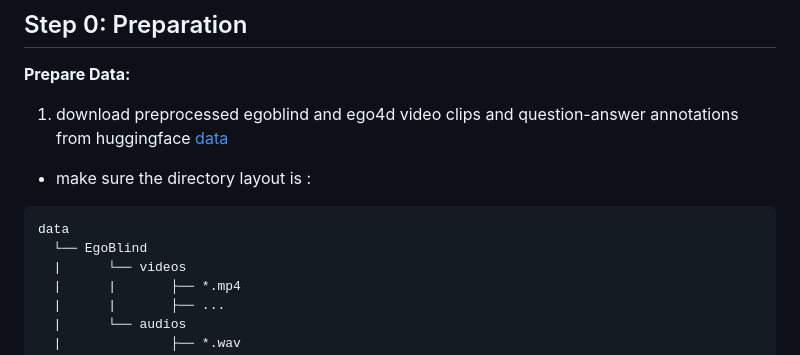
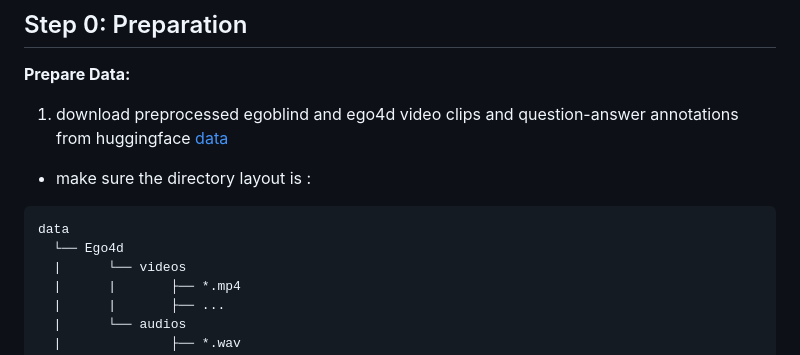
Before and after one commit to groolegend/EgoSound, a Markdown page: README.md, the part around the change. Rendered like a GitHub page.

````diff
--- a/README.md
+++ b/README.md
@@ -79,7 +79,7 @@ We provide evaluation code to reproduce our experimental results.
 * make sure the directory layout is :
 ```text
 data
-  └── EgoBlind
+  └── Ego4d
   |      └── videos
   |      |       ├── *.mp4
   |      |       ├── ...
````
